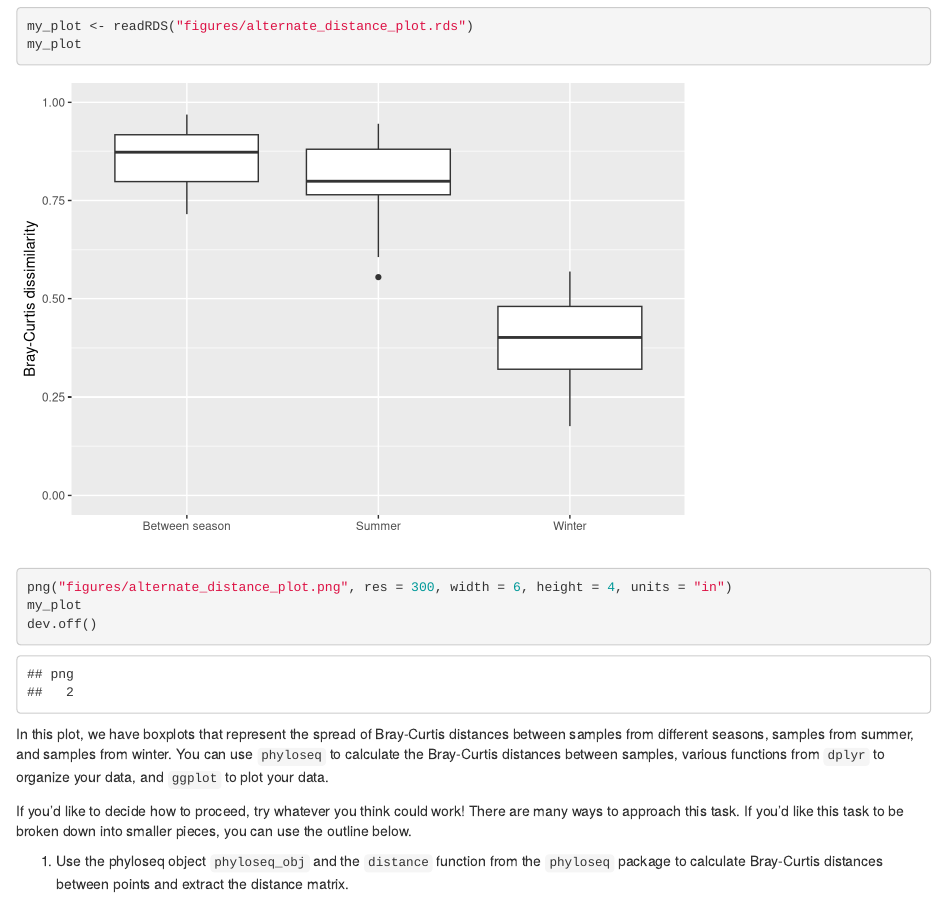
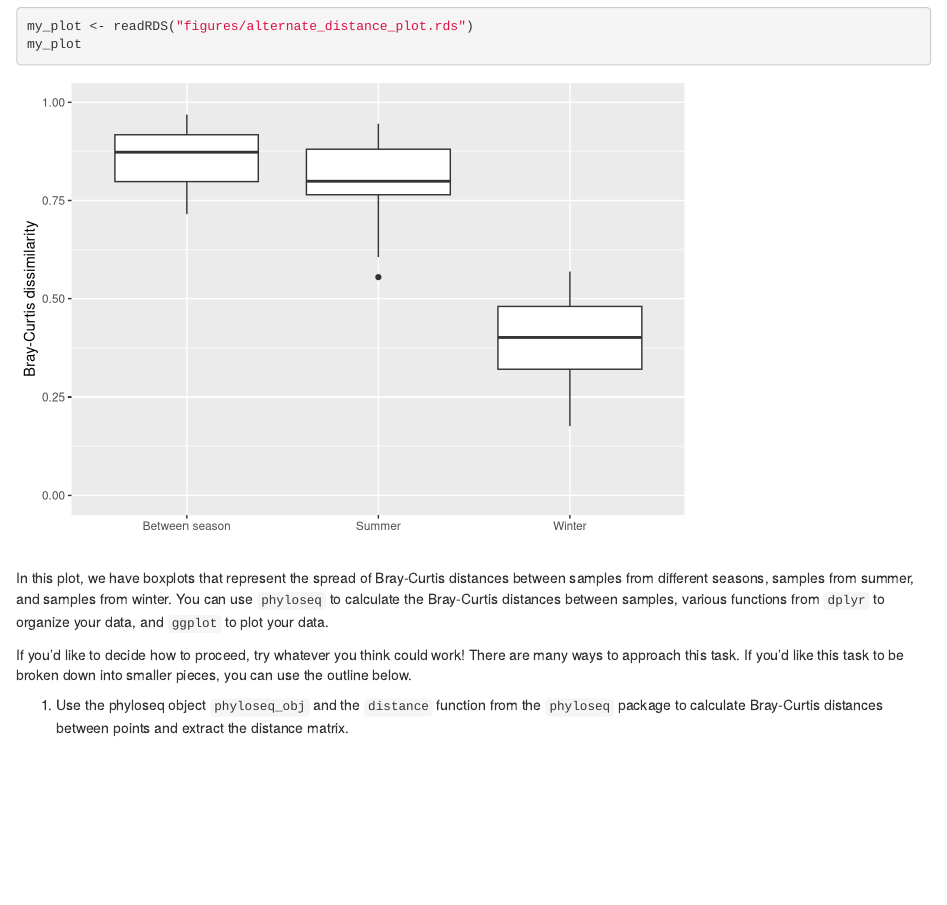
Before and after one commit to svteichman/R-stamps2024, an R Markdown document (intro-to-R.Rmd): the page in a window 1100 px wide, from 2220 px down. Rendered offline with R 4.5, knitr and Pandoc, with nearby package versions.

Commit message:
Little edit to Intro-to-R file.

````diff
--- a/intro-to-R.Rmd
+++ b/intro-to-R.Rmd
@@ -138,11 +138,6 @@ Now that you have all of these R skills, you can work on putting them together t
 ```{r}
 my_plot <- readRDS("figures/alternate_distance_plot.rds")
 my_plot
-
-png("figures/alternate_distance_plot.png", res = 300, width = 6, height = 4, units = "in")
-my_plot
-dev.off()
-
 ```
 
 In this plot, we have boxplots that represent the spread of Bray-Curtis distances between samples from different seasons, samples from summer, and samples from winter. You can use `phyloseq` to calculate the Bray-Curtis distances between samples, various functions from `dplyr` to organize your data, and `ggplot` to plot your data.
````
